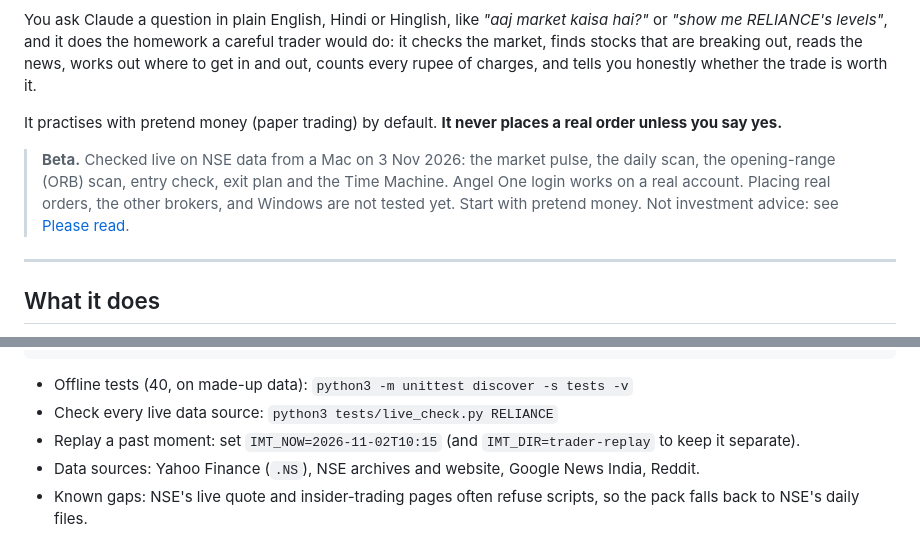
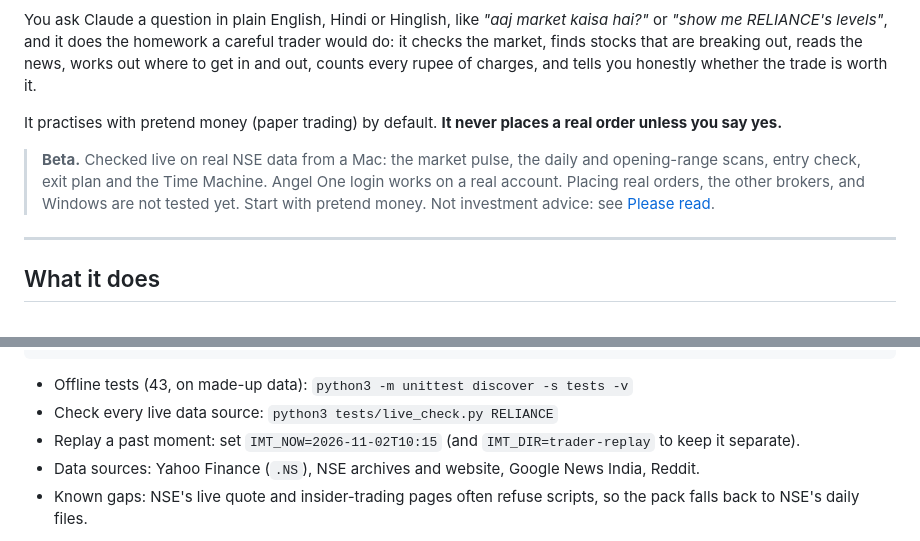
Before and after one commit to ishankerketta/indian-market-trader, a Markdown page: README.md, 2 parts joined by grey strips. GitHub-like rendering; folded sections open.

````diff
--- a/README.md
+++ b/README.md
@@ -6,7 +8,7 @@ You ask Claude a question in plain English, Hindi or Hinglish, like *"aaj market
 
 It practises with pretend money (paper trading) by default. **It never places a real order unless you say yes.**
 
-> **Beta.** Checked live on NSE data from a Mac on 3 Nov 2026: the market pulse, the daily scan, the opening-range (ORB) scan, entry check, exit plan and the Time Machine. Angel One login works on a real account. Placing real orders, the other brokers, and Windows are not tested yet. Start with pretend money. Not investment advice: see [Please read](#please-read).
+> **Beta.** Checked live on real NSE data from a Mac: the market pulse, the daily and opening-range scans, entry check, exit plan and the Time Machine. Angel One login works on a real account. Placing real orders, the other brokers, and Windows are not tested yet. Start with pretend money. Not investment advice: see [Please read](#please-read).
 
 ---
 
@@ -224,7 +326,7 @@ python3 skills/india-deals/deals.py bulk | block | insider
 python3 skills/india-journal/journal.py
 ```
 
-- Offline tests (40, on made-up data): `python3 -m unittest discover -s tests -v`
+- Offline tests (43, on made-up data): `python3 -m unittest discover -s tests -v`
 - Check every live data source: `python3 tests/live_check.py RELIANCE`
 - Replay a past moment: set `IMT_NOW=2026-11-02T10:15` (and `IMT_DIR=trader-replay` to keep it separate).
 - Data sources: Yahoo Finance (`.NS`), NSE archives and website, Google News India, Reddit.
````
Also changed, not shown: other parts of README.md (+119 -17 lines), docs/levels-example.png (added), 2 other files.
